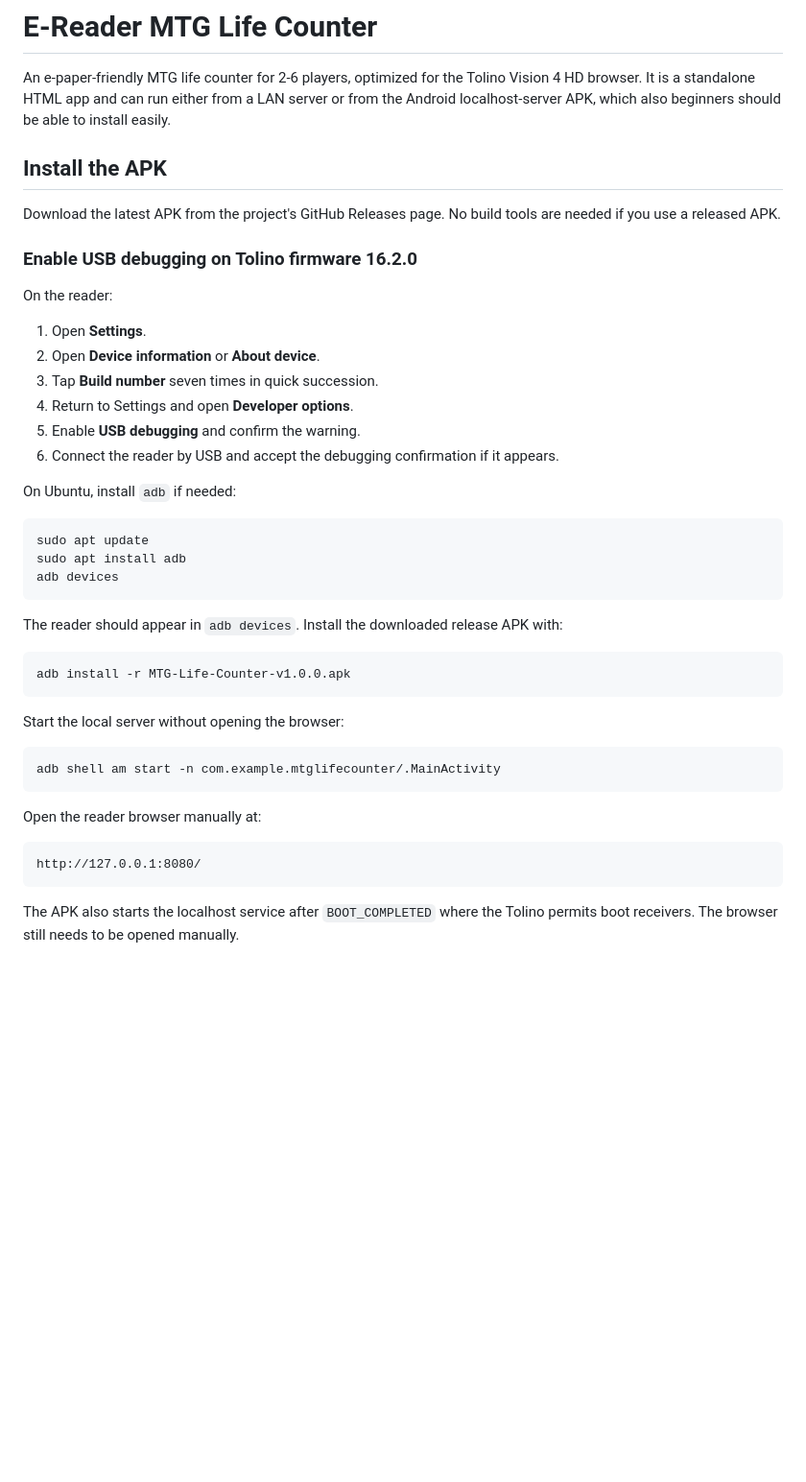
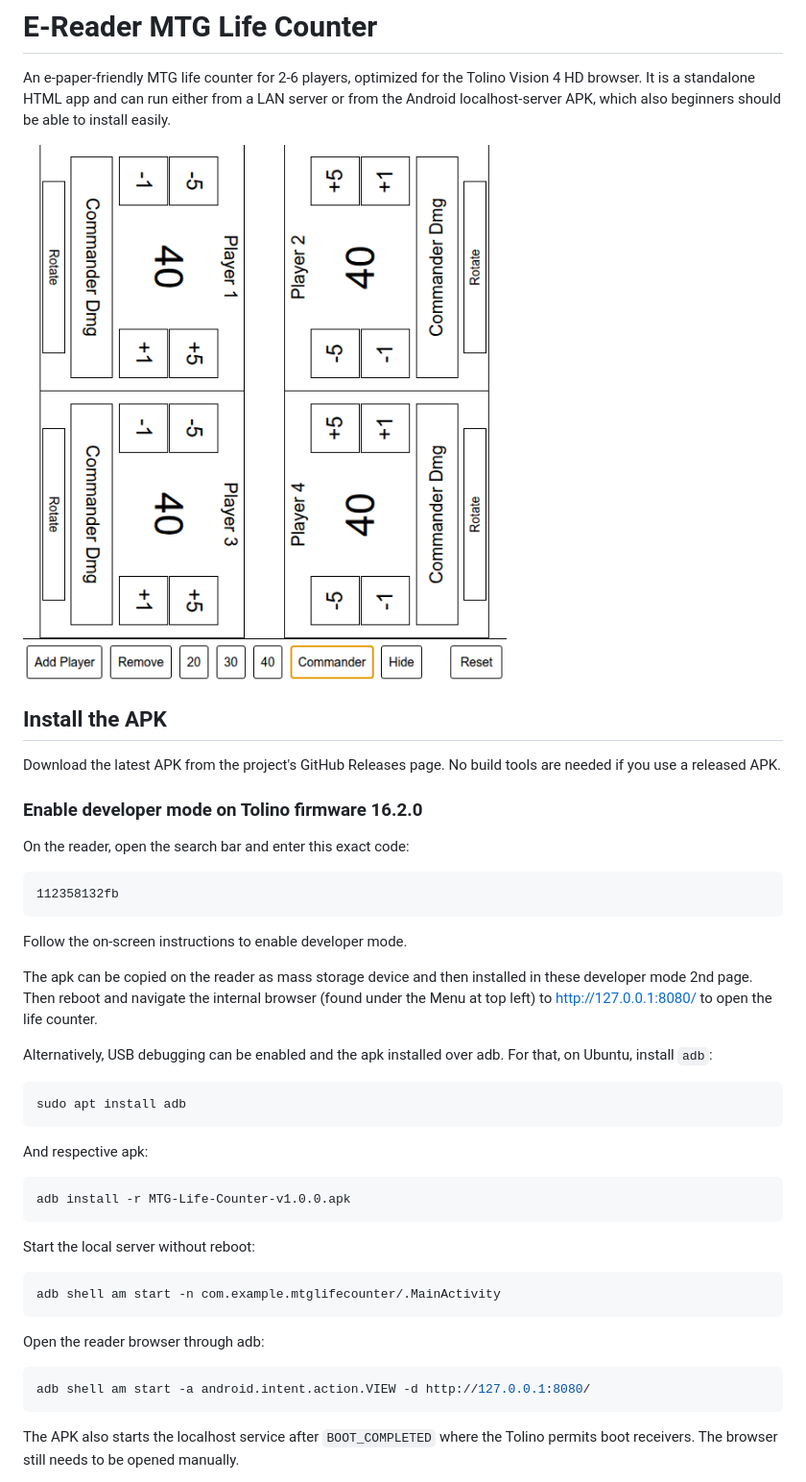
Before and after one commit to bluesceada/mtg_html_lifecount, a Markdown page: README.md, the part around the change. Shown: that part at 96% size. Rendered like a GitHub page; pictures changed too: screenshot.png (added); blank space fills up the shorter version.

Commit message:
upd readme.md

````diff
--- a/README.md
+++ b/README.md
@@ -3,45 +3,47 @@
 An e-paper-friendly MTG life counter for 2-6 players, optimized for the Tolino Vision 4 HD browser.
 It is a standalone HTML app and can run either from a LAN server or from the Android localhost-server APK, which also beginners should be able to install easily.
 
+![MTG Life Counter on Tolino](screenshot.png)
+
 ## Install the APK
 
 Download the latest APK from the project's GitHub Releases page. No build tools are needed if you use a released APK.
 
-### Enable USB debugging on Tolino firmware 16.2.0
+### Enable developer mode on Tolino firmware 16.2.0
 
-On the reader:
+On the reader, open the search bar and enter this exact code:
 
-1. Open **Settings**.
-2. Open **Device information** or **About device**.
-3. Tap **Build number** seven times in quick succession.
-4. Return to Settings and open **Developer options**.
-5. Enable **USB debugging** and confirm the warning.
-6. Connect the reader by USB and accept the debugging confirmation if it appears.
+```text
+112358132fb
+```
 
-On Ubuntu, install `adb` if needed:
+Follow the on-screen instructions to enable developer mode.
+
+The apk can be copied on the reader as mass storage device and then installed in these developer mode 2nd page. Then reboot and navigate the internal browser (found under the Menu at top left) to http://127.0.0.1:8080/ to open the life counter.
+
+
+Alternatively, USB debugging can be enabled and the apk installed over adb. For that, on Ubuntu, install `adb`:
 
 ```sh
-sudo apt update
 sudo apt install adb
-adb devices
 ```
 
-The reader should appear in `adb devices`. Install the downloaded release APK with:
+And respective apk:
 
 ```sh
 adb install -r MTG-Life-Counter-v1.0.0.apk
 ```
 
-Start the local server without opening the browser:
+Start the local server without reboot:
 
 ```sh
 adb shell am start -n com.example.mtglifecounter/.MainActivity
 ```
 
-Open the reader browser manually at:
+Open the reader browser through adb:
 
-```text
-http://127.0.0.1:8080/
+```sh
+adb shell am start -a android.intent.action.VIEW -d http://127.0.0.1:8080/
 ```
 
 The APK also starts the localhost service after `BOOT_COMPLETED` where the Tolino permits boot receivers. The browser still needs to be opened manually.
````
